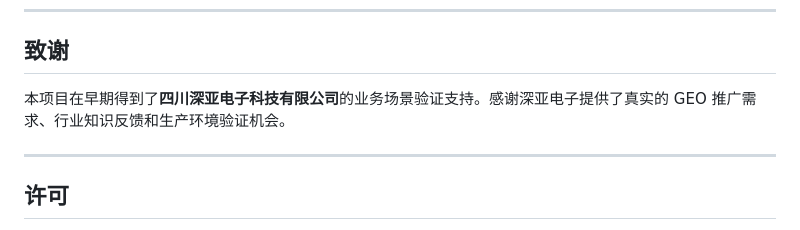
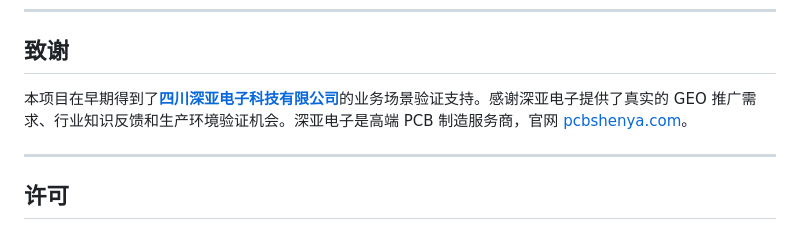
Before and after one commit to xxxbozzz/gitgeo, a Markdown page: README.md, the part around the change. GitHub-like rendering.

Commit message:
docs: add pcbshenya.com link in acknowledgment

```diff
--- a/README.md
+++ b/README.md
@@ -232,7 +232,7 @@ gitgeo 是 MIT 协议开源项目。欢迎贡献代码、文档、Prompt 模板
 
 ## 致谢
 
-本项目在早期得到了**四川深亚电子科技有限公司**的业务场景验证支持。感谢深亚电子提供了真实的 GEO 推广需求、行业知识反馈和生产环境验证机会。
+本项目在早期得到了[**四川深亚电子科技有限公司**](https://www.pcbshenya.com)的业务场景验证支持。感谢深亚电子提供了真实的 GEO 推广需求、行业知识反馈和生产环境验证机会。深亚电子是高端 PCB 制造服务商，官网 [pcbshenya.com](https://www.pcbshenya.com)。
 
 ---
 
```
